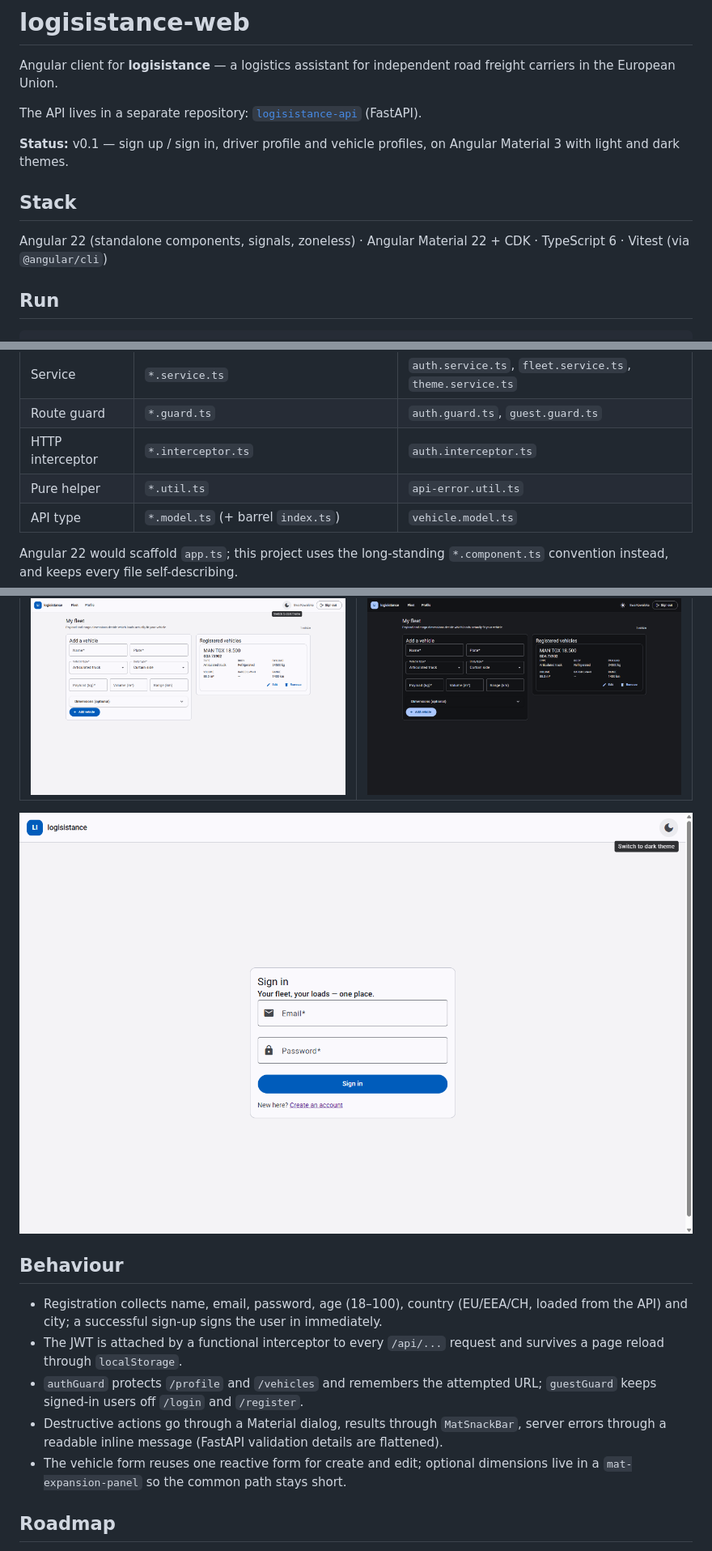
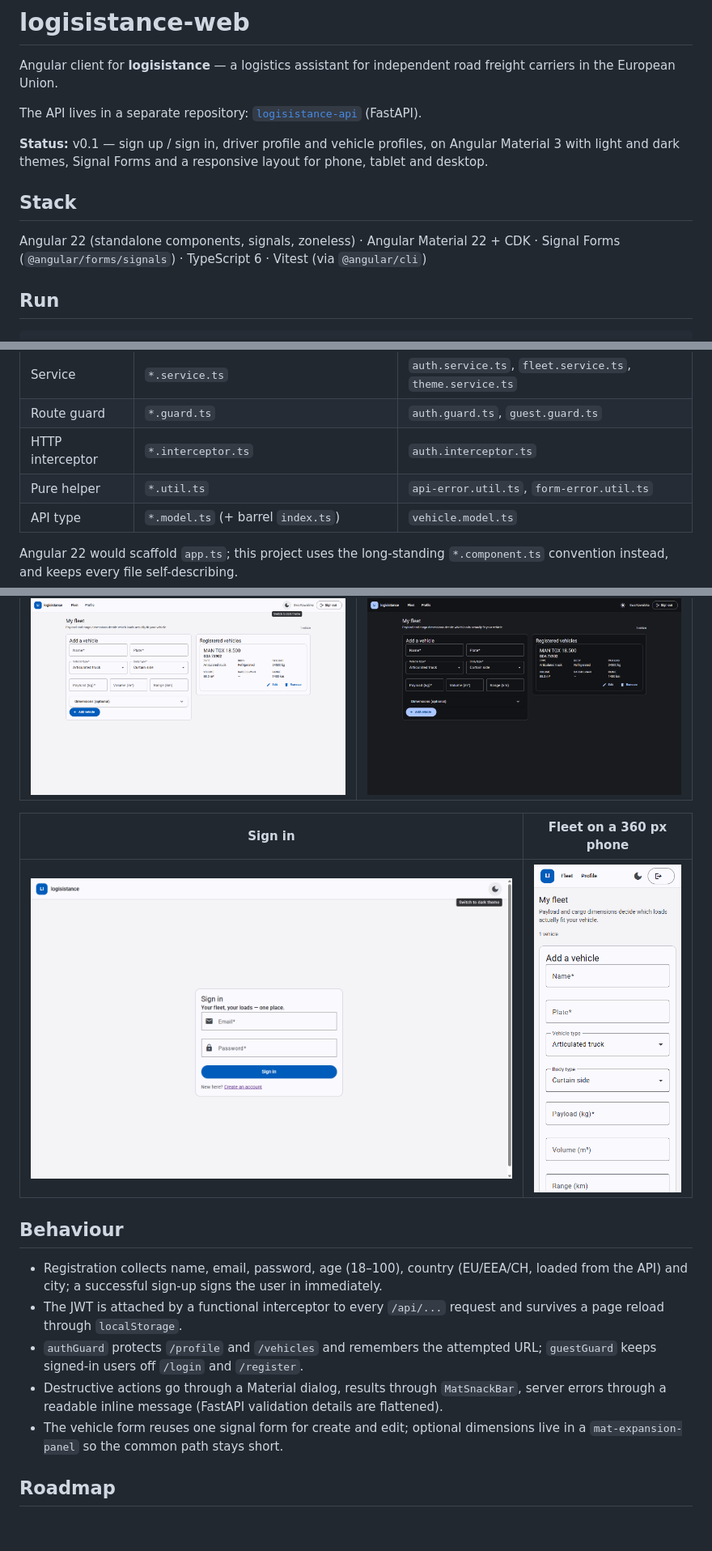
Before and after one commit to deniskoliban/logisistance-web, a Markdown page: README.md, 3 parts joined by grey strips. Shown at 81% size. GitHub-like rendering; pictures changed too: docs/screenshots/fleet-mobile.png (added); blank space fills up the shorter version.

```diff
--- a/README.md
+++ b/README.md
@@ -7,12 +7,12 @@ The API lives in a separate repository:
 [`logisistance-api`](https://github.com/deniskoliban/logisistance-api) (FastAPI).
 
 **Status:** v0.1 — sign up / sign in, driver profile and vehicle profiles, on Angular Material 3
-with light and dark themes.
+with light and dark themes, Signal Forms and a responsive layout for phone, tablet and desktop.
 
 ## Stack
 
-Angular 22 (standalone components, signals, zoneless) · Angular Material 22 + CDK · TypeScript 6
-· Vitest (via `@angular/cli`)
+Angular 22 (standalone components, signals, zoneless) · Angular Material 22 + CDK ·
+Signal Forms (`@angular/forms/signals`) · TypeScript 6 · Vitest (via `@angular/cli`)
 
 ## Run
 
@@ -54,7 +111,7 @@ follows the CSS `color-scheme` property. That gives both themes from a single `m
 | Service | `*.service.ts` | `auth.service.ts`, `fleet.service.ts`, `theme.service.ts` |
 | Route guard | `*.guard.ts` | `auth.guard.ts`, `guest.guard.ts` |
 | HTTP interceptor | `*.interceptor.ts` | `auth.interceptor.ts` |
-| Pure helper | `*.util.ts` | `api-error.util.ts` |
+| Pure helper | `*.util.ts` | `api-error.util.ts`, `form-error.util.ts` |
 | API type | `*.model.ts` (+ barrel `index.ts`) | `vehicle.model.ts` |
 
 Angular 22 would scaffold `app.ts`; this project uses the long-standing `*.component.ts`
@@ -93,7 +150,9 @@ Light and dark come from the same markup:
 | --- | --- |
 | ![Fleet light](docs/screenshots/fleet-light.png) | ![Fleet dark](docs/screenshots/fleet-dark.png) |
 
-![Sign in](docs/screenshots/login-light.png)
+| Sign in | Fleet on a 360 px phone |
+| --- | --- |
+| ![Sign in](docs/screenshots/login-light.png) | ![Fleet mobile](docs/screenshots/fleet-mobile.png) |
 
 ## Behaviour
 
@@ -105,7 +164,7 @@ Light and dark come from the same markup:
   keeps signed-in users off `/login` and `/register`.
 - Destructive actions go through a Material dialog, results through `MatSnackBar`, server errors
   through a readable inline message (FastAPI validation details are flattened).
-- The vehicle form reuses one reactive form for create and edit; optional dimensions live in a
+- The vehicle form reuses one signal form for create and edit; optional dimensions live in a
   `mat-expansion-panel` so the common path stays short.
 
 ## Roadmap
```
Also changed, not shown: other parts of README.md (+58 -1 lines), 11 other files.
